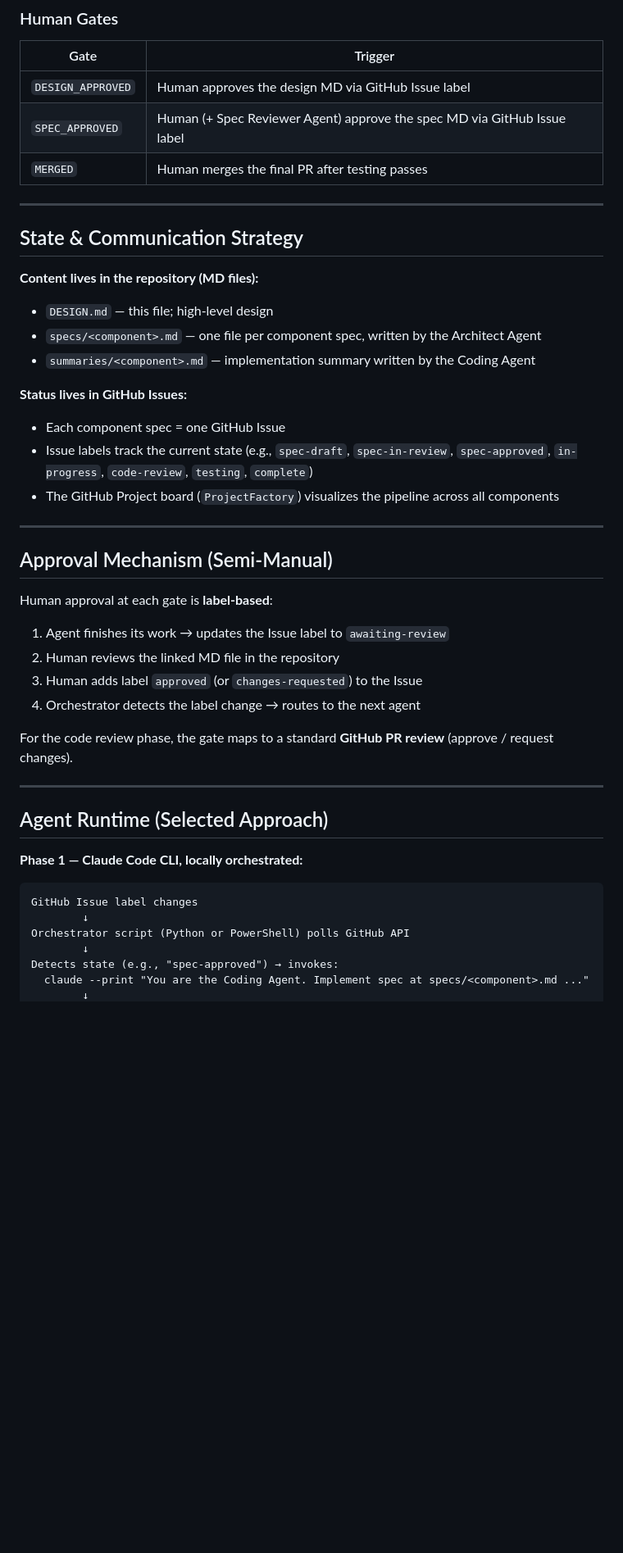
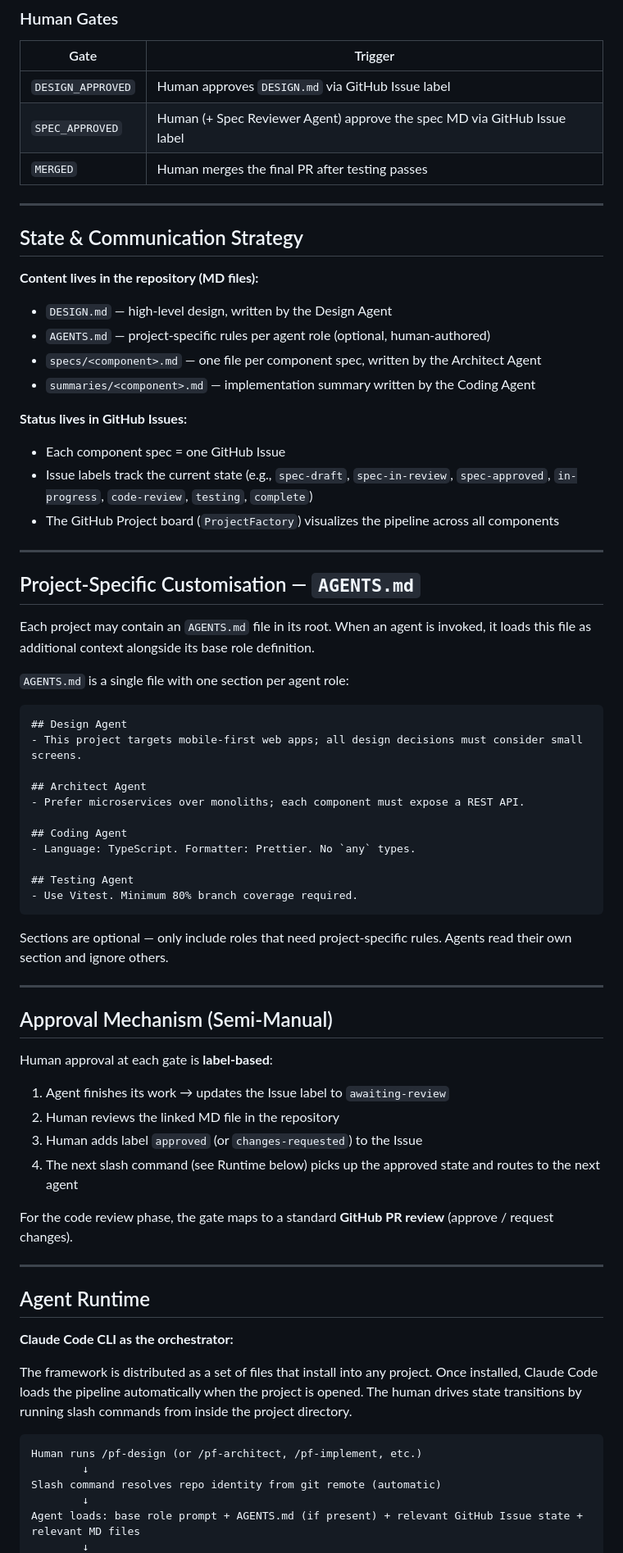
Before and after one commit to keweiw/ProjectFactory, a Markdown page: DESIGN.md, the part around one of its changes. Shown at 82% size. GitHub-like rendering; blank space fills up the shorter version.

````diff
--- a/DESIGN.md
+++ b/DESIGN.md
@@ -41,7 +45,7 @@ IDEA
 ### Human Gates
 | Gate | Trigger |
 |------|---------|
-| `DESIGN_APPROVED` | Human approves the design MD via GitHub Issue label |
+| `DESIGN_APPROVED` | Human approves `DESIGN.md` via GitHub Issue label |
 | `SPEC_APPROVED` | Human (+ Spec Reviewer Agent) approve the spec MD via GitHub Issue label |
 | `MERGED` | Human merges the final PR after testing passes |
 
@@ -50,7 +54,8 @@ IDEA
 ## State & Communication Strategy
 
 **Content lives in the repository (MD files):**
-- `DESIGN.md` — this file; high-level design
+- `DESIGN.md` — high-level design, written by the Design Agent
+- `AGENTS.md` — project-specific rules per agent role (optional, human-authored)
 - `specs/<component>.md` — one file per component spec, written by the Architect Agent
 - `summaries/<component>.md` — implementation summary written by the Coding Agent
 
@@ -61,6 +66,30 @@ IDEA
 
 ---
 
+## Project-Specific Customisation — `AGENTS.md`
+
+Each project may contain an `AGENTS.md` file in its root. When an agent is invoked, it loads this file as additional context alongside its base role definition.
+
+`AGENTS.md` is a single file with one section per agent role:
+
+```markdown
+## Design Agent
+- This project targets mobile-first web apps; all design decisions must consider small screens.
+
+## Architect Agent
+- Prefer microservices over monoliths; each component must expose a REST API.
+
+## Coding Agent
+- Language: TypeScript. Formatter: Prettier. No `any` types.
+
+## Testing Agent
+- Use Vitest. Minimum 80% branch coverage required.
+```
+
+Sections are optional — only include roles that need project-specific rules. Agents read their own section and ignore others.
+
+---
+
 ## Approval Mechanism (Semi-Manual)
 
 Human approval at each gate is **label-based**:
@@ -68,21 +97,22 @@ Human approval at each gate is **label-based**:
 1. Agent finishes its work → updates the Issue label to `awaiting-review`
 2. Human reviews the linked MD file in the repository
 3. Human adds label `approved` (or `changes-requested`) to the Issue
-4. Orchestrator detects the label change → routes to the next agent
+4. The next slash command (see Runtime below) picks up the approved state and routes to the next agent
 
 For the code review phase, the gate maps to a standard **GitHub PR review** (approve / request changes).
 
 ---
 
-## Agent Runtime (Selected Approach)
+## Agent Runtime
 
-**Phase 1 — Claude Code CLI, locally orchestrated:**
+**Claude Code CLI as the orchestrator:**
+
+The framework is distributed as a set of files that install into any project. Once installed, Claude Code loads the pipeline automatically when the project is opened. The human drives state transitions by running slash commands from inside the project directory.
 
 ```
-GitHub Issue label changes
+Human runs /pf-design (or /pf-architect, /pf-implement, etc.)
         ↓
-Orchestrator script (Python or PowerShell) polls GitHub API
+Slash command resolves repo identity from git remote (automatic)
         ↓
-Detects state (e.g., "spec-approved") → invokes:
-  claude --print "You are the Coding Agent. Implement spec at specs/<component>.md ..."
+Agent loads: base role prompt + AGENTS.md (if present) + relevant GitHub Issue state + relevant MD files
         ↓
````
Also changed, not shown: other parts of DESIGN.md (+42 -11 lines).
